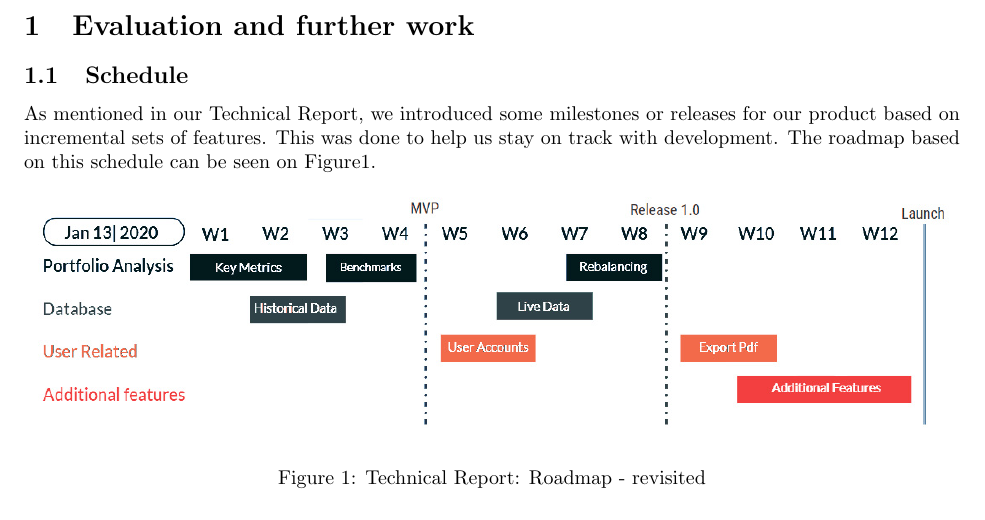
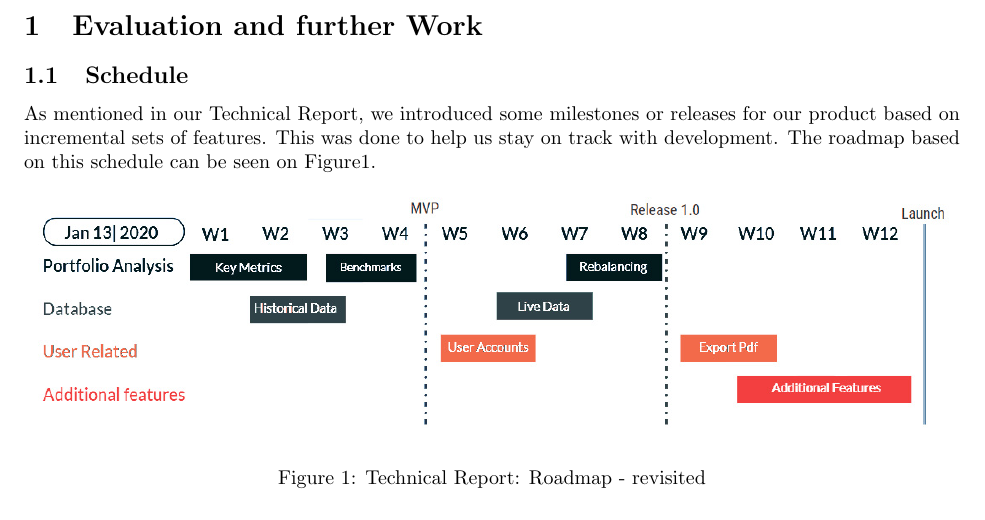
Before and after one commit to Veluga/Thalia-Backtesting-Tool, a LaTeX document (Report/07Evaluation/evaluation.tex): part of the page, cut so that both start at the same text. Compiled offline with pdfLaTeX; a LaTeX package or settings file that is missing is left out.

Commit message:
Update Report/07Evaluation/evaluation.tex
Co-Authored-By: Veluga <albertboehm@hotmail.de>

```diff
--- a/Report/07Evaluation/evaluation.tex
+++ b/Report/07Evaluation/evaluation.tex
@@ -3,7 +3,7 @@
 
 \begin{document}
 
-\section{Evaluation and further work}
+\section{Evaluation and further Work}
 \subsection{Schedule}
 As mentioned in our Technical Report, we introduced some milestones or releases for our product based on incremental sets of features. This was done to help us stay on track with development. The roadmap based on this schedule can be seen on \figurename{\ref{Roadmap}}.
 
```
